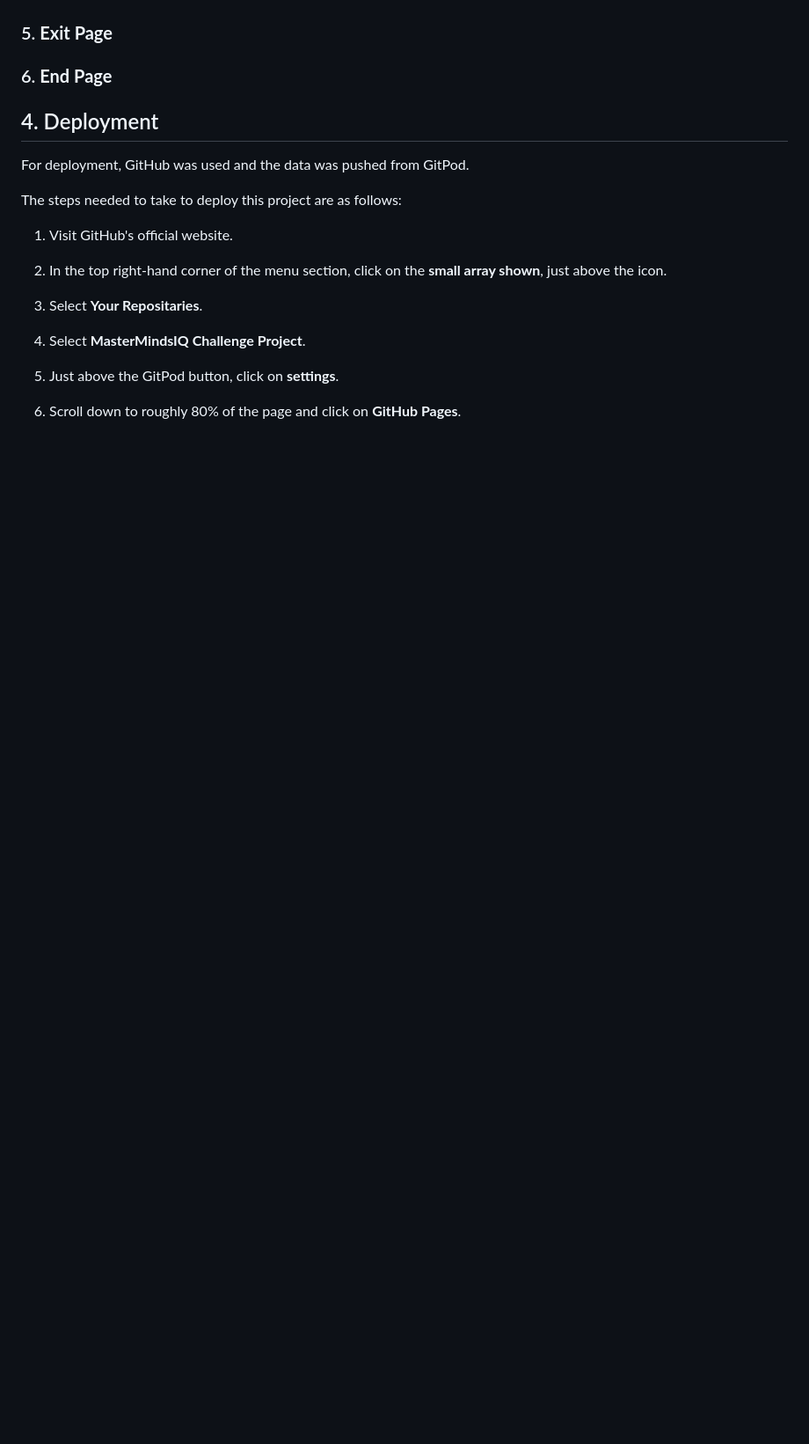
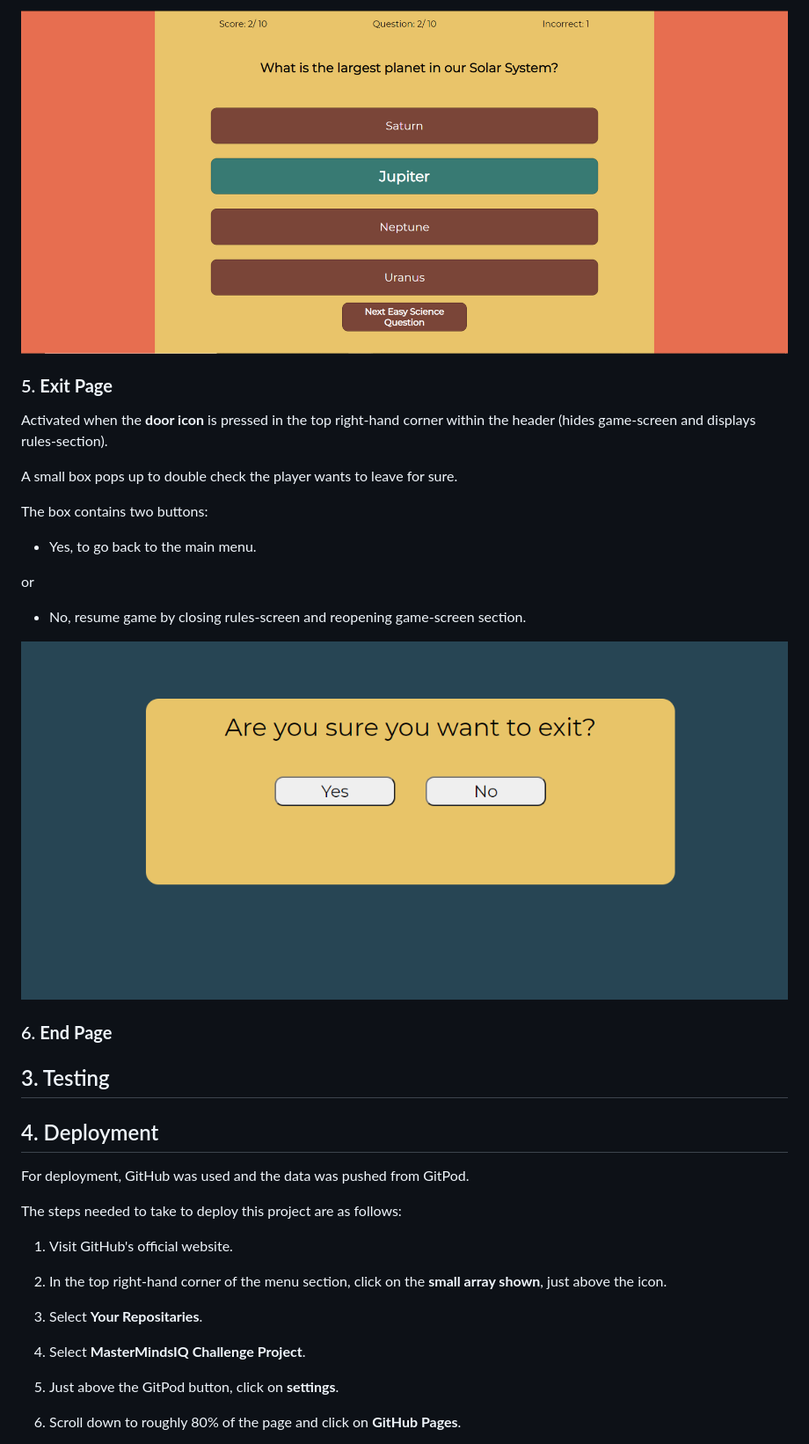
Before and after one commit to AdamPillis/MasterMind-IQ-Challenege, a Markdown page: README.md, the part around the change printed below. Shown: that part at 88% size. GitHub-like rendering; pictures changed too: assets/images/exit-section-screenshot.PNG (added), assets/images/game-incorrect-style.PNG (added); blank space fills up the shorter version.

Commit message:
Add: game-screen section features to README.md

```diff
--- a/README.md
+++ b/README.md
@@ -117,7 +146,24 @@ This button starts the game by hiding the rules-section and displaying the game-
+![Incorrect - body style in game screen section](assets/images/game-incorrect-style.PNG "Incorrect - body style in game screen section")
+
+
 
 ### 5. **Exit Page**
+Activated when the **door icon** is pressed in the top right-hand corner within the header (hides game-screen and displays rules-section).
+
+A small box pops up to double check the player wants to leave for sure.
+
+The box contains two buttons:
+- Yes, to go back to the main menu.
+
+or
+- No, resume game by closing rules-screen and reopening game-screen section.
+
+![Exit screen section](assets/images/exit-section-screenshot.PNG "Exit screen section")
+
 
 ### 6. **End Page**
+
+## 3. Testing
 
 ## 4. Deployment
 
```
Also changed, not shown: other parts of README.md (+30 -1 lines), assets/images/game-correct-style.PNG (added), assets/images/game-header-screenshot.PNG (added), assets/images/game-quiz-container-screenshot.PNG (added), assets/images/game-score-area-screenshot.PNG (added).
